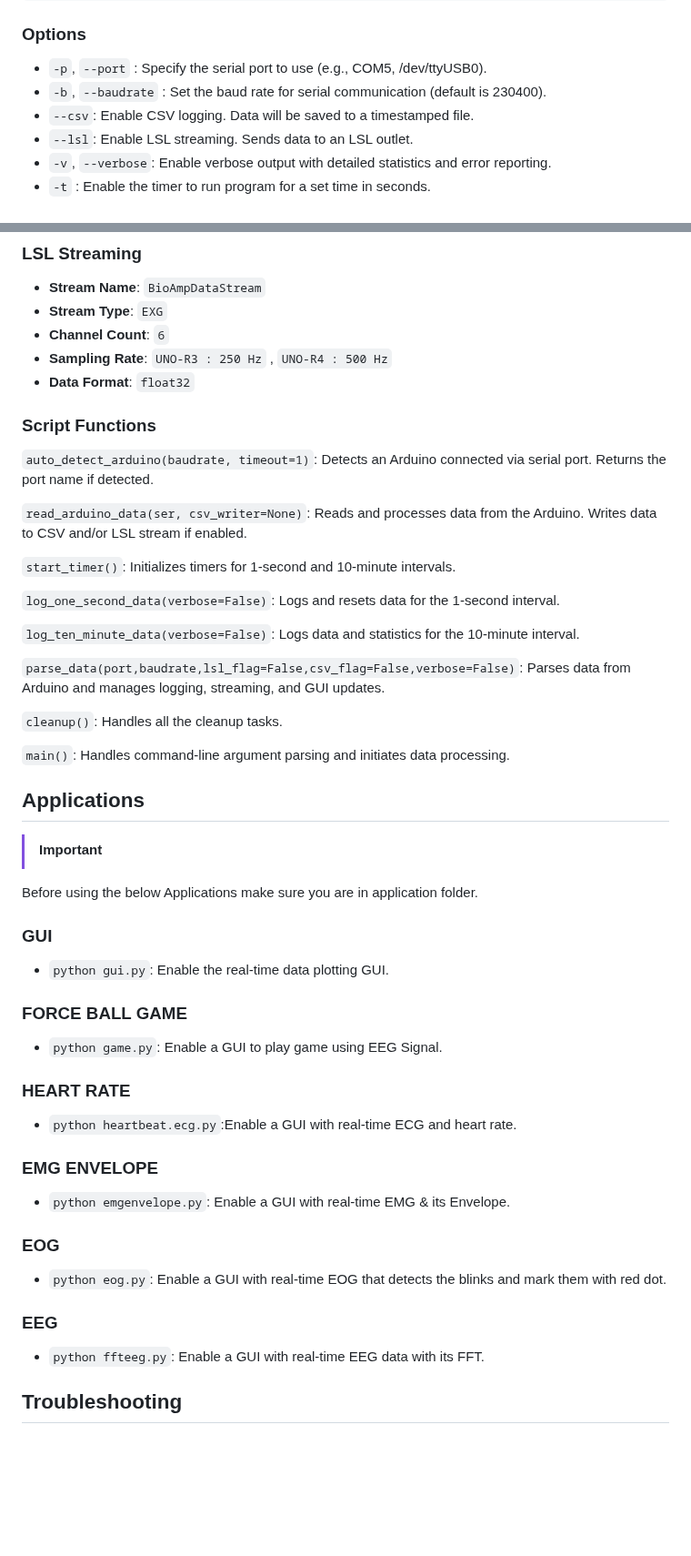
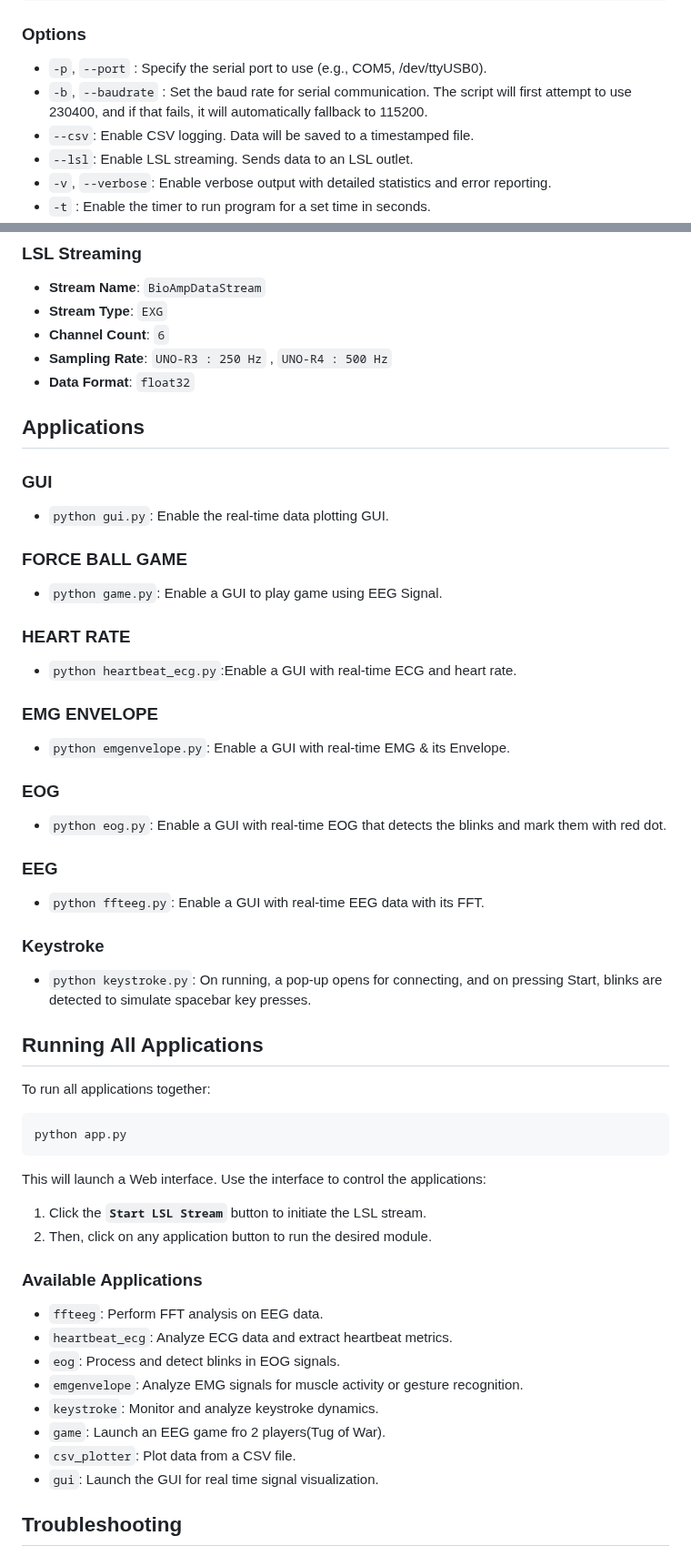
Before and after one commit to upsidedownlabs/Chords-Python, a Markdown page: README.md, 2 parts joined by grey strips. Shown at 91% size. GitHub-like rendering; blank space fills up the shorter version.

````diff
--- a/README.md
+++ b/README.md
@@ -51,7 +51,7 @@ To use the script, run it from the command line with various options:
 ### Options
 
 - `-p`, `--port` <port>: Specify the serial port to use (e.g., COM5, /dev/ttyUSB0).
-- `-b`, `--baudrate` <baudrate>: Set the baud rate for serial communication (default is 230400).
+- `-b`, `--baudrate` <baudrate>: Set the baud rate for serial communication. The script will first attempt to use 230400, and if that fails, it will automatically fallback to 115200.
 - `--csv`: Enable CSV logging. Data will be saved to a timestamped file.
 - `--lsl`: Enable LSL streaming. Sends data to an LSL outlet.
 - `-v`, `--verbose`: Enable verbose output with detailed statistics and error reporting.
@@ -74,29 +74,7 @@ To use the script, run it from the command line with various options:
 - **Sampling Rate**: `UNO-R3 : 250 Hz` , `UNO-R4 : 500 Hz`
 - **Data Format**: `float32`
 
-
-### Script Functions
-
-`auto_detect_arduino(baudrate, timeout=1)`: Detects an Arduino connected via serial port. Returns the port name if detected.
-
-`read_arduino_data(ser, csv_writer=None)`: Reads and processes data from the Arduino. Writes data to CSV and/or LSL stream if enabled.
-
-`start_timer()`: Initializes timers for 1-second and 10-minute intervals.
-
-`log_one_second_data(verbose=False)`: Logs and resets data for the 1-second interval.
-
-`log_ten_minute_data(verbose=False)`: Logs data and statistics for the 10-minute interval.
-
-`parse_data(port,baudrate,lsl_flag=False,csv_flag=False,verbose=False)`: Parses data from Arduino and manages logging, streaming, and GUI updates.
-
-`cleanup()`: Handles all the cleanup tasks.
-
-`main()`: Handles command-line argument parsing and initiates data processing.
-
 ## Applications
-
-> [!IMPORTANT]
- Before using the below Applications make sure you are in application folder.
 
 ### GUI
 
@@ -108,7 +86,7 @@ To use the script, run it from the command line with various options:
 
 ### HEART RATE
 
-- `python heartbeat.ecg.py`:Enable a GUI with real-time ECG and heart rate.
+- `python heartbeat_ecg.py`:Enable a GUI with real-time ECG and heart rate.
 
 ### EMG ENVELOPE
 
@@ -121,6 +99,32 @@ To use the script, run it from the command line with various options:
 ### EEG
 
 - `python ffteeg.py`: Enable a GUI with real-time EEG data with its FFT.
+
+### Keystroke
+
+- `python keystroke.py`: On running, a pop-up opens for connecting, and on pressing Start, blinks are detected to simulate spacebar key presses.
+
+## Running All Applications
+To run all applications together:
+
+  ```bash
+  python app.py
+  ```
+
+This will launch a Web interface. Use the interface to control the applications:
+
+1. Click the **`Start LSL Stream`** button to initiate the LSL stream.
+2. Then, click on any application button to run the desired module.
+
+### Available Applications
+- `ffteeg`: Perform FFT analysis on EEG data.
+- `heartbeat_ecg`: Analyze ECG data and extract heartbeat metrics.
+- `eog`: Process and detect blinks in EOG signals.
+- `emgenvelope`: Analyze EMG signals for muscle activity or gesture recognition.
+- `keystroke`: Monitor and analyze keystroke dynamics.
+- `game`: Launch an EEG game fro 2 players(Tug of War).
+- `csv_plotter`: Plot data from a CSV file.
+- `gui`: Launch the GUI for real time signal visualization.
 
 
 ## Troubleshooting
````
